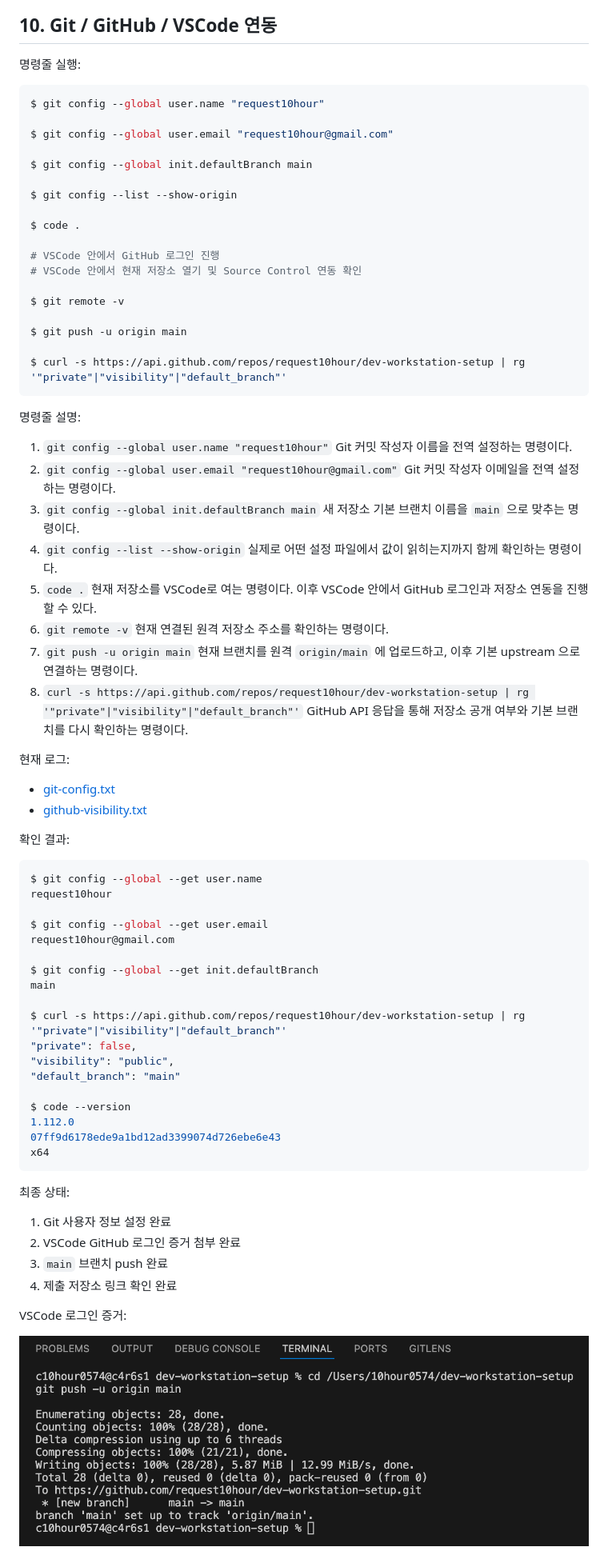
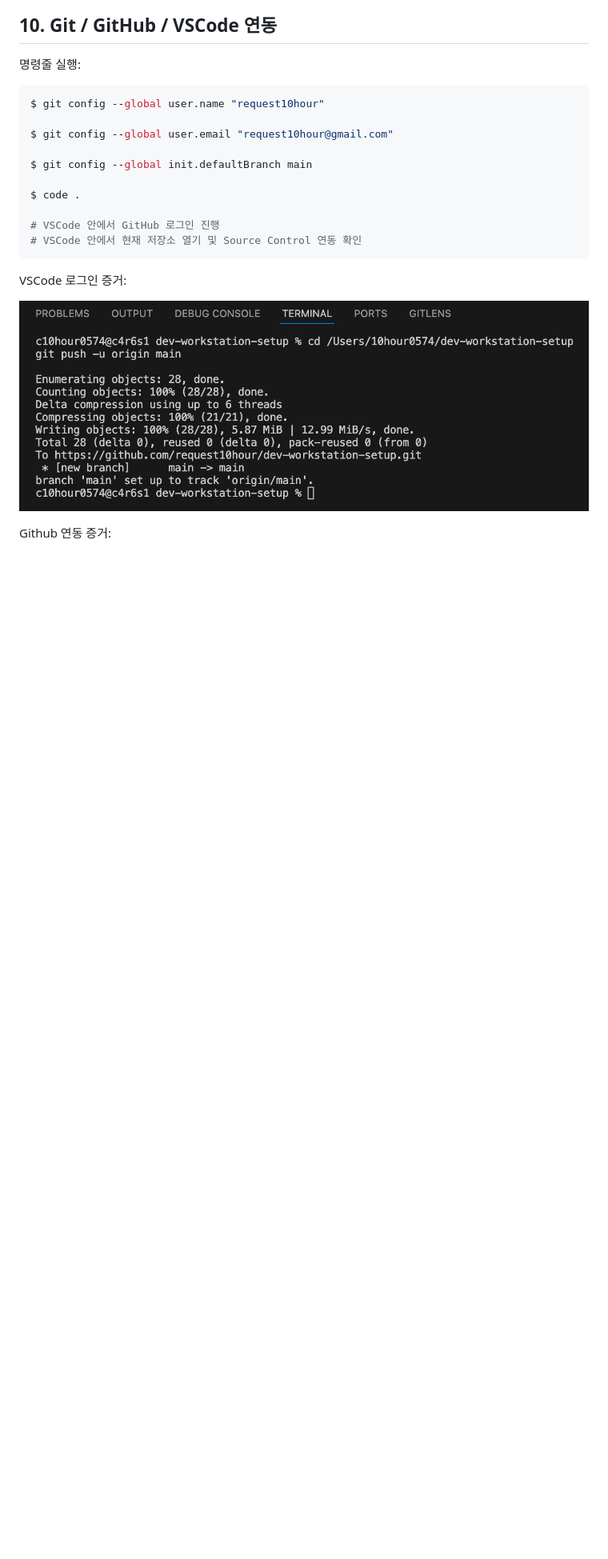
Before and after one commit to request10hour/dev-workstation-setup, a Markdown page: README.md, the part around one of its changes. Shown at 80% size. Drawn GitHub-style; blank space fills up the shorter version.

Commit message:
docs: apply latest readme edits

````diff
--- a/README.md
+++ b/README.md
@@ -721,75 +721,16 @@ $ git config --global user.email "request10hour@gmail.com"
 
 $ git config --global init.defaultBranch main
 
-$ git config --list --show-origin
-
 $ code .
 
 # VSCode 안에서 GitHub 로그인 진행
 # VSCode 안에서 현재 저장소 열기 및 Source Control 연동 확인
-
-$ git remote -v
-
-$ git push -u origin main
-
-$ curl -s https://api.github.com/repos/request10hour/dev-workstation-setup | rg '"private"|"visibility"|"default_branch"'
 ```
-
-명령줄 설명:
-
-1. `git config --global user.name "request10hour"`
-   Git 커밋 작성자 이름을 전역 설정하는 명령이다.
-2. `git config --global user.email "request10hour@gmail.com"`
-   Git 커밋 작성자 이메일을 전역 설정하는 명령이다.
-3. `git config --global init.defaultBranch main`
-   새 저장소 기본 브랜치 이름을 `main` 으로 맞추는 명령이다.
-4. `git config --list --show-origin`
-   실제로 어떤 설정 파일에서 값이 읽히는지까지 함께 확인하는 명령이다.
-5. `code .`
-   현재 저장소를 VSCode로 여는 명령이다. 이후 VSCode 안에서 GitHub 로그인과 저장소 연동을 진행할 수 있다.
-6. `git remote -v`
-   현재 연결된 원격 저장소 주소를 확인하는 명령이다.
-7. `git push -u origin main`
-   현재 브랜치를 원격 `origin/main` 에 업로드하고, 이후 기본 upstream 으로 연결하는 명령이다.
-8. `curl -s https://api.github.com/repos/request10hour/dev-workstation-setup | rg '"private"|"visibility"|"default_branch"'`
-   GitHub API 응답을 통해 저장소 공개 여부와 기본 브랜치를 다시 확인하는 명령이다.
-
-현재 로그:
-- [git-config.txt](docs/logs/git-config.txt)
-- [github-visibility.txt](docs/logs/github-visibility.txt)
-
-확인 결과:
-
-```bash
-$ git config --global --get user.name
-request10hour
-
-$ git config --global --get user.email
-request10hour@gmail.com
-
-$ git config --global --get init.defaultBranch
-main
-
-$ curl -s https://api.github.com/repos/request10hour/dev-workstation-setup | rg '"private"|"visibility"|"default_branch"'
-"private": false,
-"visibility": "public",
-"default_branch": "main"
-
-$ code --version
-1.112.0
-07ff9d6178ede9a1bd12ad3399074d726ebe6e43
-x64
-```
-
-최종 상태:
-
-1. Git 사용자 정보 설정 완료
-2. VSCode GitHub 로그인 증거 첨부 완료
-3. `main` 브랜치 push 완료
-4. 제출 저장소 링크 확인 완료
 
 VSCode 로그인 증거:
 
-![운영 명령 검증 추가 화면](docs/assets/vscode-github-login.png)
+![VSCode 로그인 추가 화면](docs/assets/vscode-github-login.png)
+
+Github 연동 증거:
 
 ![Git 연동 추가 화면](docs/assets/git-section-extra.png)
````
Also changed, not shown: other parts of README.md (+0 -1 lines).
